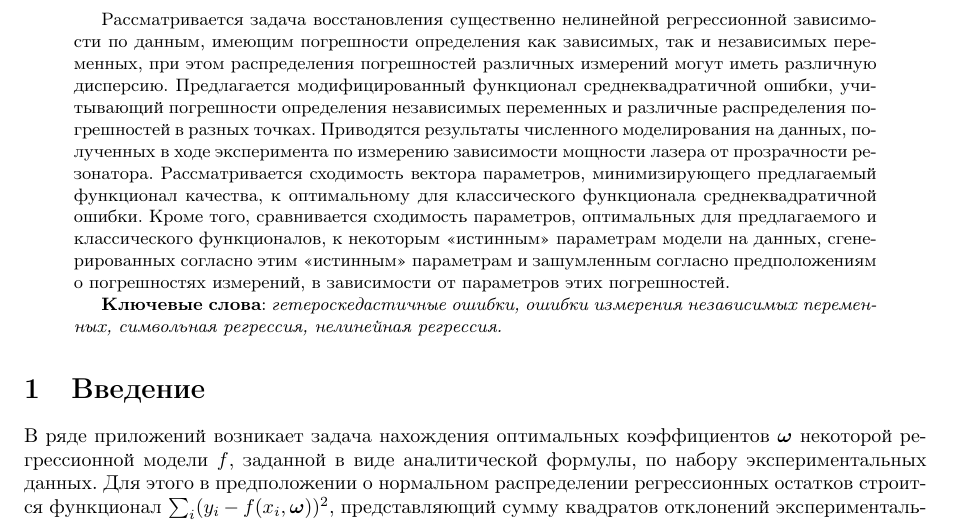
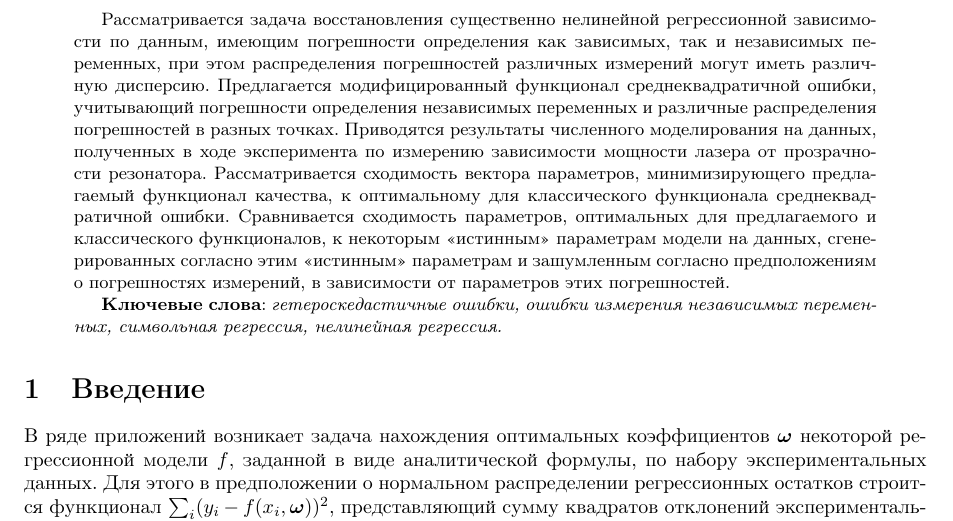
Before and after one commit to 0xd34df00d/RefractOptics, a LaTeX paper (doc/Rudoy2014LevMar.tex): part of page 1 of 12, cut so that both start at the same text. Compiled offline with pdfLaTeX.

Commit message:
[2014LevMar] Hopefully last abstract fix.

```diff
--- a/doc/Rudoy2014LevMar.tex
+++ b/doc/Rudoy2014LevMar.tex
@@ -63,7 +63,7 @@
   Рассматривается сходимость вектора параметров, минимизирующего
   предлагаемый функционал качества, к оптимальному для классического
   функционала среднеквадратичной ошибки.
-  Кроме того, сравнивается сходимость параметров, оптимальных для предлагаемого
+  Сравнивается сходимость параметров, оптимальных для предлагаемого
   и классического функционалов, к некоторым <<истинным>> параметрам
   модели на данных, сгенерированных согласно этим <<истинным>> параметрам и зашумленным
   согласно предположениям о погрешностях измерений, в зависимости от параметров этих
```
